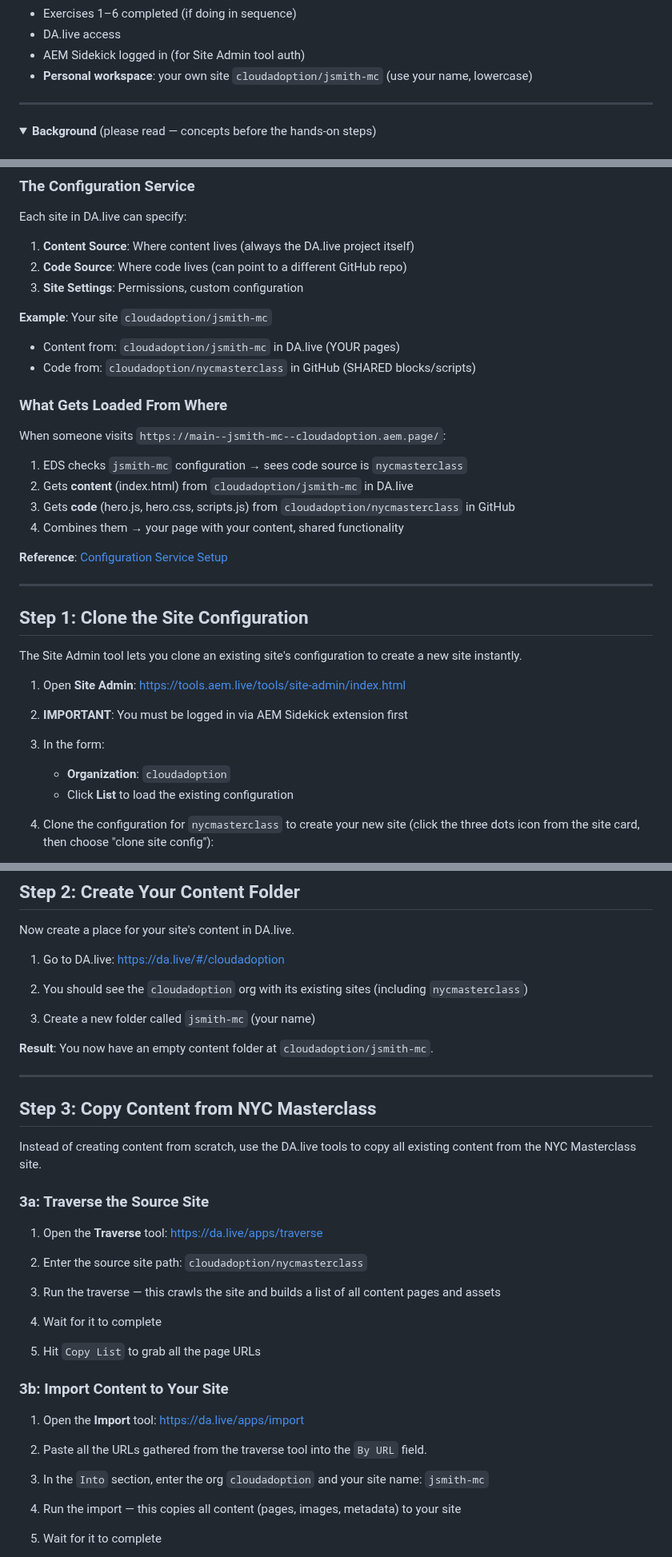
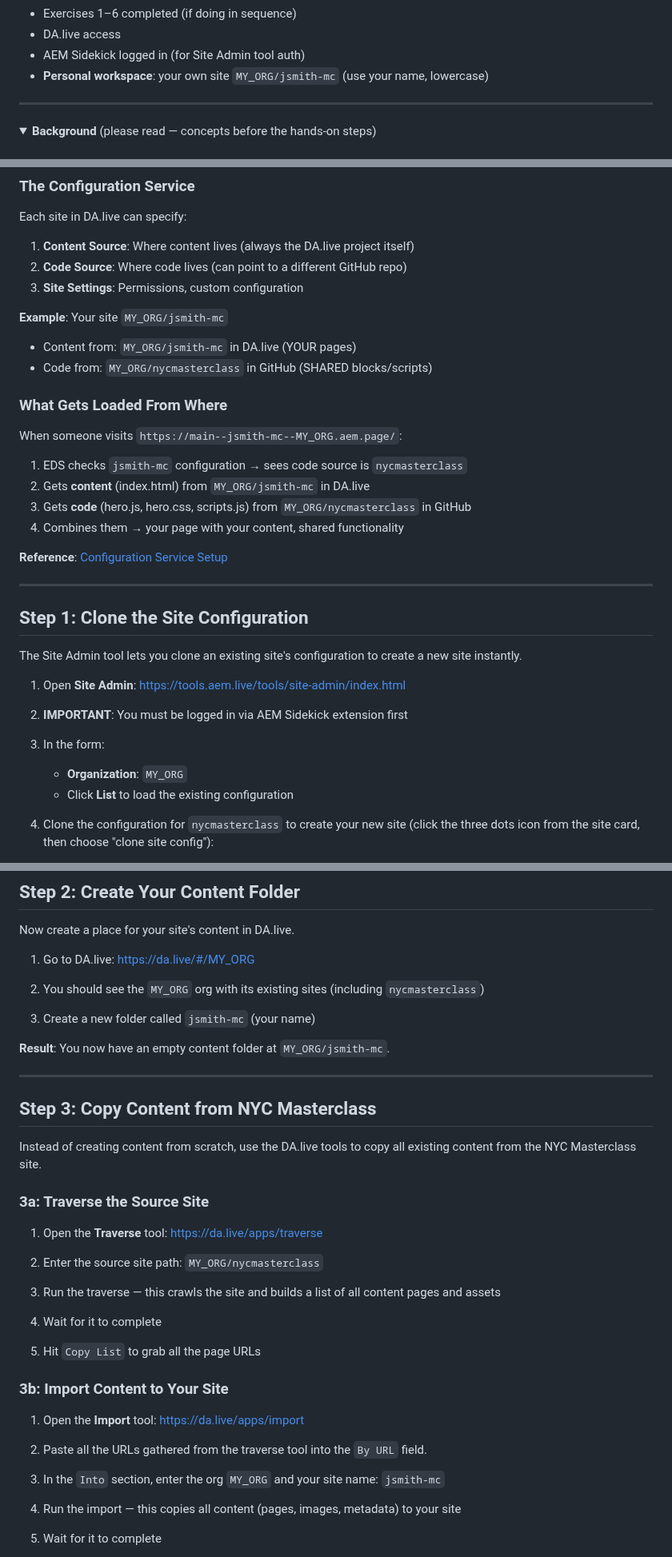
Before and after one commit to cloudadoption/nycmasterclass, a Markdown page: labs/exercise7/instructions.md, 3 parts joined by grey strips. Shown at 80% size. Rendered like a GitHub page; folded sections open.

```diff
--- a/labs/exercise7/instructions.md
+++ b/labs/exercise7/instructions.md
@@ -44,7 +44,7 @@
 - Exercises 1–6 completed (if doing in sequence)
 - DA.live access
 - AEM Sidekick logged in (for Site Admin tool auth)
-- **Personal workspace**: your own site `cloudadoption/jsmith-mc` (use your name, lowercase)
+- **Personal workspace**: your own site `MY_ORG/jsmith-mc` (use your name, lowercase)
 
 ---
 
@@ -141,17 +141,17 @@ Each site in DA.live can specify:
 2. **Code Source**: Where code lives (can point to a different GitHub repo)
 3. **Site Settings**: Permissions, custom configuration
 
-**Example**: Your site `cloudadoption/jsmith-mc`
-- Content from: `cloudadoption/jsmith-mc` in DA.live (YOUR pages)
-- Code from: `cloudadoption/nycmasterclass` in GitHub (SHARED blocks/scripts)
+**Example**: Your site `MY_ORG/jsmith-mc`
+- Content from: `MY_ORG/jsmith-mc` in DA.live (YOUR pages)
+- Code from: `MY_ORG/nycmasterclass` in GitHub (SHARED blocks/scripts)
 
 ### What Gets Loaded From Where
 
-When someone visits `https://main--jsmith-mc--cloudadoption.aem.page/`:
+When someone visits `https://main--jsmith-mc--MY_ORG.aem.page/`:
 
 1. EDS checks `jsmith-mc` configuration → sees code source is `nycmasterclass`
-2. Gets **content** (index.html) from `cloudadoption/jsmith-mc` in DA.live
-3. Gets **code** (hero.js, hero.css, scripts.js) from `cloudadoption/nycmasterclass` in GitHub
+2. Gets **content** (index.html) from `MY_ORG/jsmith-mc` in DA.live
+3. Gets **code** (hero.js, hero.css, scripts.js) from `MY_ORG/nycmasterclass` in GitHub
 4. Combines them → your page with your content, shared functionality
 
 **Reference**: [Configuration Service Setup](https://www.aem.live/docs/config-service-setup)
@@ -169,7 +169,7 @@ The Site Admin tool lets you clone an existing site's configuration to create a
 2. **IMPORTANT**: You must be logged in via AEM Sidekick extension first
 
 3. In the form:
-   - **Organization**: `cloudadoption`
+   - **Organization**: `MY_ORG`
    - Click **List** to load the existing configuration
 
 4. Clone the configuration for `nycmasterclass` to create your new site (click the three dots icon from the site card, then choose "clone site config"):
@@ -186,13 +186,13 @@ The Site Admin tool lets you clone an existing site's configuration to create a
 
 Now create a place for your site's content in DA.live.
 
-1. Go to DA.live: [https://da.live/#/cloudadoption](https://da.live/#/cloudadoption)
+1. Go to DA.live: [https://da.live/#/MY_ORG](https://da.live/#/MY_ORG)
 
-2. You should see the `cloudadoption` org with its existing sites (including `nycmasterclass`)
+2. You should see the `MY_ORG` org with its existing sites (including `nycmasterclass`)
 
 3. Create a new folder called `jsmith-mc` (your name)
 
-**Result**: You now have an empty content folder at `cloudadoption/jsmith-mc`.
+**Result**: You now have an empty content folder at `MY_ORG/jsmith-mc`.
 
 ---
 
@@ -204,7 +204,7 @@ Instead of creating content from scratch, use the DA.live tools to copy all exis
 
 1. Open the **Traverse** tool: [https://da.live/apps/traverse](https://da.live/apps/traverse)
 
-2. Enter the source site path: `cloudadoption/nycmasterclass`
+2. Enter the source site path: `MY_ORG/nycmasterclass`
 
 3. Run the traverse — this crawls the site and builds a list of all content pages and assets
 
@@ -218,7 +218,7 @@ Instead of creating content from scratch, use the DA.live tools to copy all exis
 
 2. Paste all the URLs gathered from the traverse tool into the `By URL` field.
 
-3. In the `Into` section, enter the org `cloudadoption` and your site name: `jsmith-mc`
+3. In the `Into` section, enter the org `MY_ORG` and your site name: `jsmith-mc`
 
 4. Run the import — this copies all content (pages, images, metadata) to your site
 
```
Also changed, not shown: other parts of labs/exercise7/instructions.md (+31 -31 lines).
